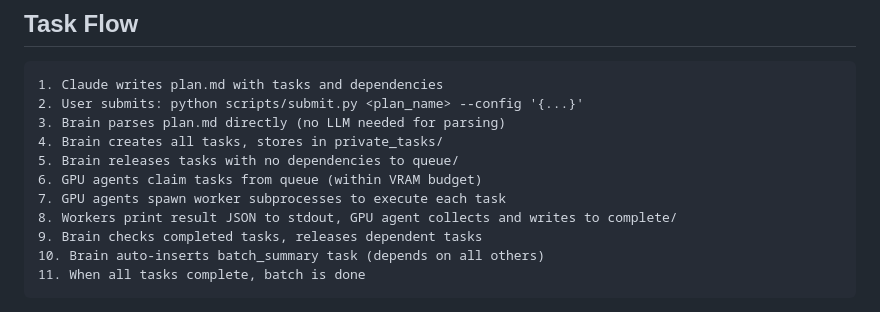
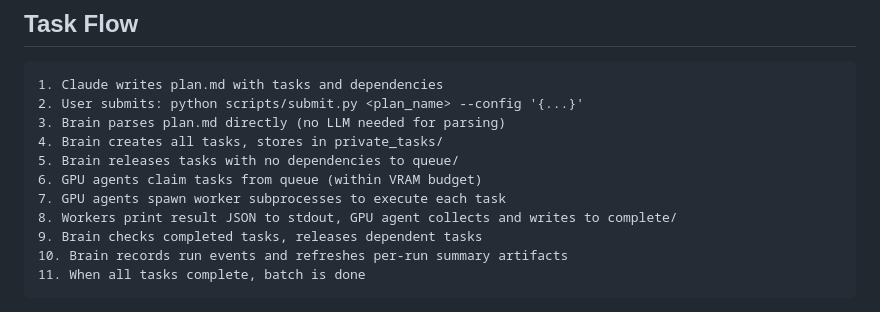
Before and after one commit to bigbertharig/llm_orchestration, a Markdown page: shared/workspace/architecture.md, the part around the change. Rendered like a GitHub page.

````diff
--- a/shared/workspace/architecture.md
+++ b/shared/workspace/architecture.md
@@ -291,7 +291,7 @@ llm_orchestration/                 # Git repo on RPi (~/llm_orchestration)
 7. GPU agents spawn worker subprocesses to execute each task
 8. Workers print result JSON to stdout, GPU agent collects and writes to complete/
 9. Brain checks completed tasks, releases dependent tasks
-10. Brain auto-inserts batch_summary task (depends on all others)
+10. Brain records run events and refreshes per-run summary artifacts
 11. When all tasks complete, batch is done
 ```
 
````
Also changed, not shown: shared/workspace/brain-behavior.md (+1 -1 lines).
